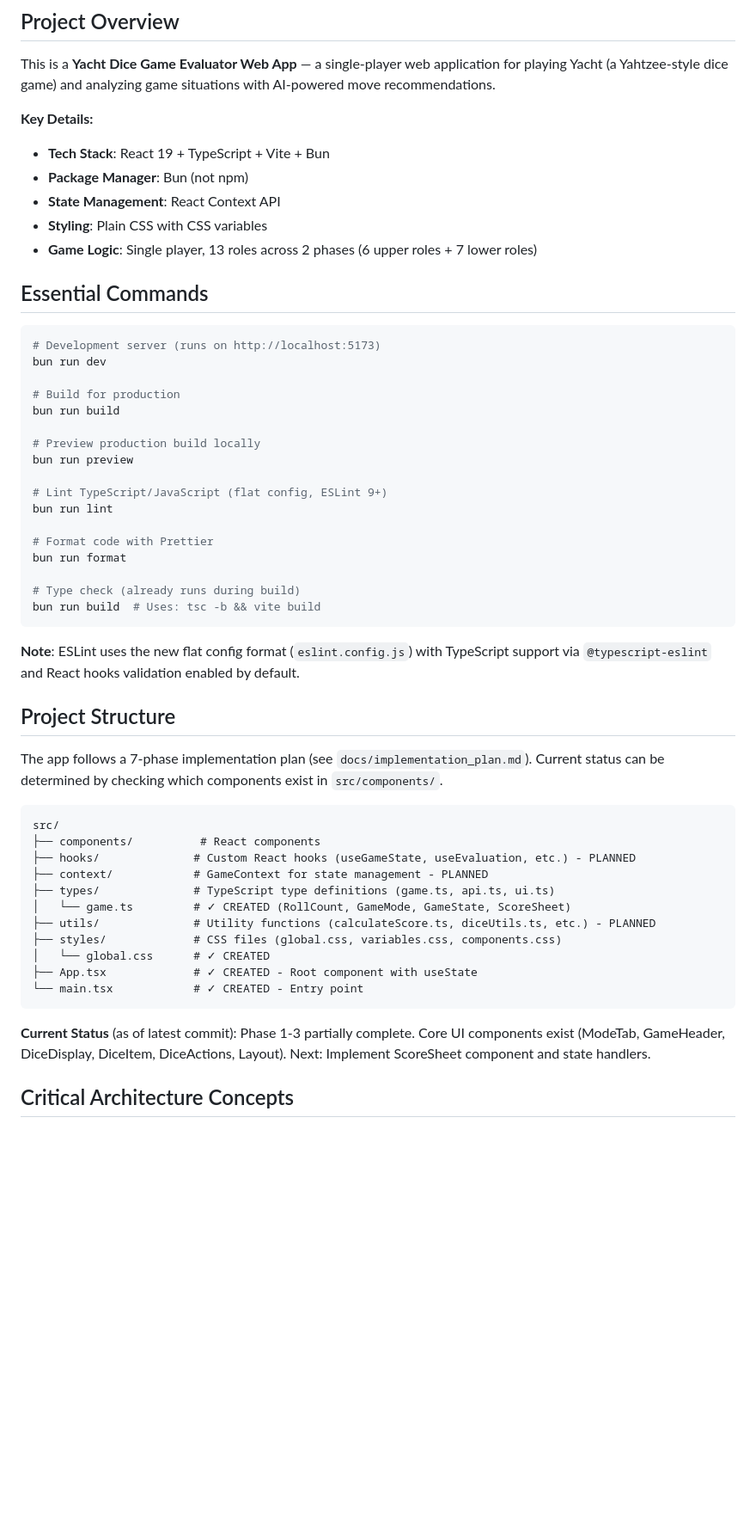
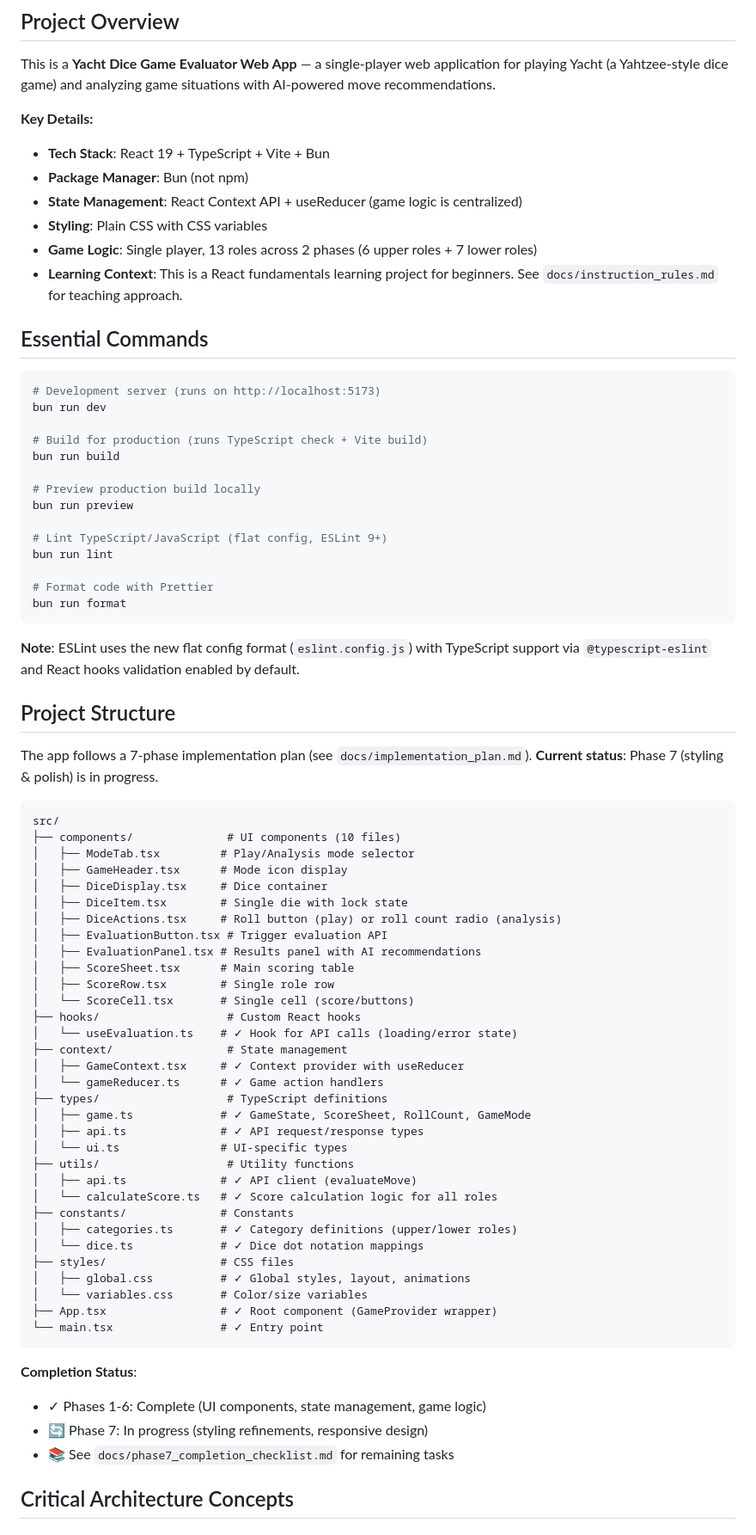
Before and after one commit to mat-der-D/yacht-evaluator-web, a Markdown page: CLAUDE.md, the part around one of its changes. Shown at 86% size. Drawn GitHub-style; blank space fills up the shorter version.

````diff
--- a/CLAUDE.md
+++ b/CLAUDE.md
@@ -10,9 +10,10 @@ This is a **Yacht Dice Game Evaluator Web App** — a single-player web applicat
 
 - **Tech Stack**: React 19 + TypeScript + Vite + Bun
 - **Package Manager**: Bun (not npm)
-- **State Management**: React Context API
+- **State Management**: React Context API + useReducer (game logic is centralized)
 - **Styling**: Plain CSS with CSS variables
 - **Game Logic**: Single player, 13 roles across 2 phases (6 upper roles + 7 lower roles)
+- **Learning Context**: This is a React fundamentals learning project for beginners. See `docs/instruction_rules.md` for teaching approach.
 
 ## Essential Commands
 
@@ -20,7 +21,7 @@ This is a **Yacht Dice Game Evaluator Web App** — a single-player web applicat
 # Development server (runs on http://localhost:5173)
 bun run dev
 
-# Build for production
+# Build for production (runs TypeScript check + Vite build)
 bun run build
 
 # Preview production build locally
@@ -31,32 +32,53 @@ bun run lint
 
 # Format code with Prettier
 bun run format
-
-# Type check (already runs during build)
-bun run build  # Uses: tsc -b && vite build
 ```
 
 **Note**: ESLint uses the new flat config format (`eslint.config.js`) with TypeScript support via `@typescript-eslint` and React hooks validation enabled by default.
 
 ## Project Structure
 
-The app follows a 7-phase implementation plan (see `docs/implementation_plan.md`). Current status can be determined by checking which components exist in `src/components/`.
+The app follows a 7-phase implementation plan (see `docs/implementation_plan.md`). **Current status**: Phase 7 (styling & polish) is in progress.
 
 ```
 src/
-├── components/          # React components
-├── hooks/              # Custom React hooks (useGameState, useEvaluation, etc.) - PLANNED
-├── context/            # GameContext for state management - PLANNED
-├── types/              # TypeScript type definitions (game.ts, api.ts, ui.ts)
-│   └── game.ts         # ✓ CREATED (RollCount, GameMode, GameState, ScoreSheet)
-├── utils/              # Utility functions (calculateScore.ts, diceUtils.ts, etc.) - PLANNED
-├── styles/             # CSS files (global.css, variables.css, components.css)
-│   └── global.css      # ✓ CREATED
-├── App.tsx             # ✓ CREATED - Root component with useState
-└── main.tsx            # ✓ CREATED - Entry point
+├── components/              # UI components (10 files)
+│   ├── ModeTab.tsx         # Play/Analysis mode selector
+│   ├── GameHeader.tsx      # Mode icon display
+│   ├── DiceDisplay.tsx     # Dice container
+│   ├── DiceItem.tsx        # Single die with lock state
+│   ├── DiceActions.tsx     # Roll button (play) or roll count radio (analysis)
+│   ├── EvaluationButton.tsx # Trigger evaluation API
+│   ├── EvaluationPanel.tsx # Results panel with AI recommendations
+│   ├── ScoreSheet.tsx      # Main scoring table
+│   ├── ScoreRow.tsx        # Single role row
+│   └── ScoreCell.tsx       # Single cell (score/buttons)
+├── hooks/                   # Custom React hooks
+│   └── useEvaluation.ts    # ✓ Hook for API calls (loading/error state)
+├── context/                 # State management
+│   ├── GameContext.tsx     # ✓ Context provider with useReducer
+│   └── gameReducer.ts      # ✓ Game action handlers
+├── types/                   # TypeScript definitions
+│   ├── game.ts             # ✓ GameState, ScoreSheet, RollCount, GameMode
+│   ├── api.ts              # ✓ API request/response types
+│   └── ui.ts               # UI-specific types
+├── utils/                   # Utility functions
+│   ├── api.ts              # ✓ API client (evaluateMove)
+│   └── calculateScore.ts   # ✓ Score calculation logic for all roles
+├── constants/              # Constants
+│   ├── categories.ts       # ✓ Category definitions (upper/lower roles)
+│   └── dice.ts             # ✓ Dice dot notation mappings
+├── styles/                 # CSS files
+│   ├── global.css          # ✓ Global styles, layout, animations
+│   └── variables.css       # Color/size variables
+├── App.tsx                 # ✓ Root component (GameProvider wrapper)
+└── main.tsx                # ✓ Entry point
 ```
 
-**Current Status** (as of latest commit): Phase 1-3 partially complete. Core UI components exist (ModeTab, GameHeader, DiceDisplay, DiceItem, DiceActions, Layout). Next: Implement ScoreSheet component and state handlers.
+**Completion Status**:
+- ✓ Phases 1-6: Complete (UI components, state management, game logic)
+- 🔄 Phase 7: In progress (styling refinements, responsive design)
+- 📚 See `docs/phase7_completion_checklist.md` for remaining tasks
 
 ## Critical Architecture Concepts
 
````
Also changed, not shown: other parts of CLAUDE.md (+93 -15 lines).
